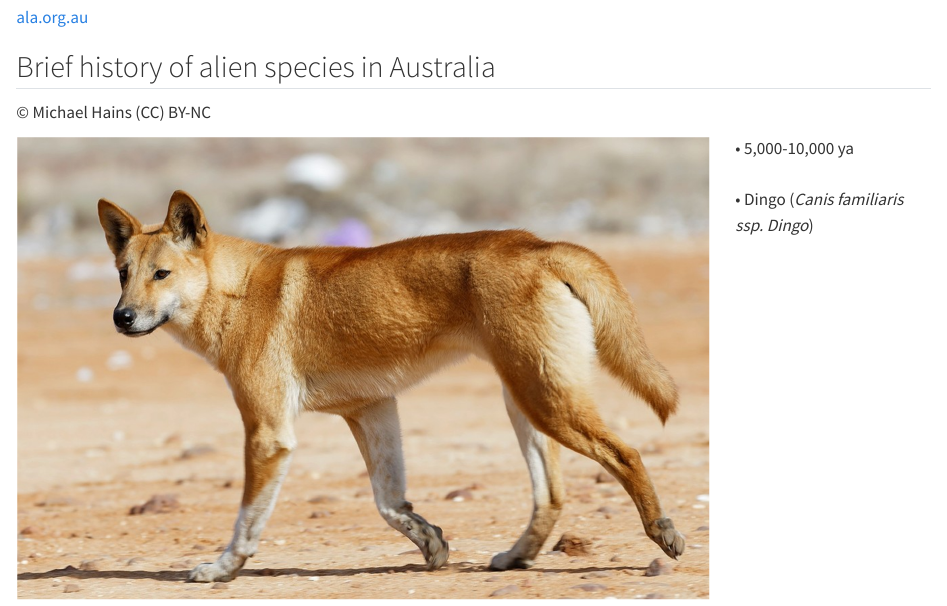
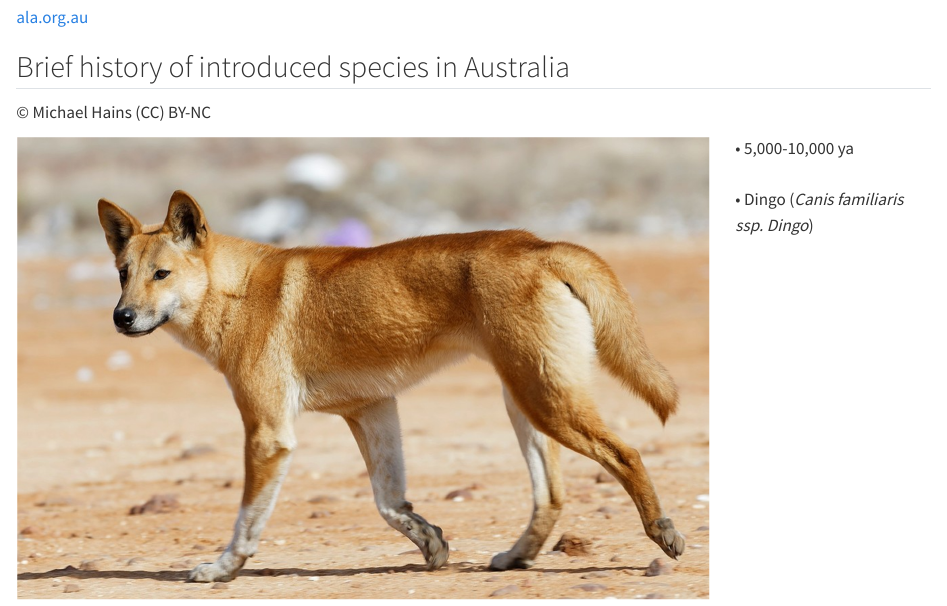
Before and after one commit to shandiya/DataUseClub2024, a Quarto document (_1-introduction.qmd): the page in a window 1100 px wide, from 390 px down. Rendered offline with R 4.5, knitr and Pandoc in place of Quarto, with nearby package versions.

Commit message:
changes alien to introduced

```diff
--- a/_1-introduction.qmd
+++ b/_1-introduction.qmd
@@ -15,7 +15,7 @@
 :::
 
 
-## Brief history of alien species in Australia {#alien-species data-menu-title="Alien Species"}
+## Brief history of introduced species in Australia {#alien-species data-menu-title="Alien Species"}
 
 [© Michael Hains (CC) BY-NC]{.caption .absolute bottom=10 left=20}
 
```
